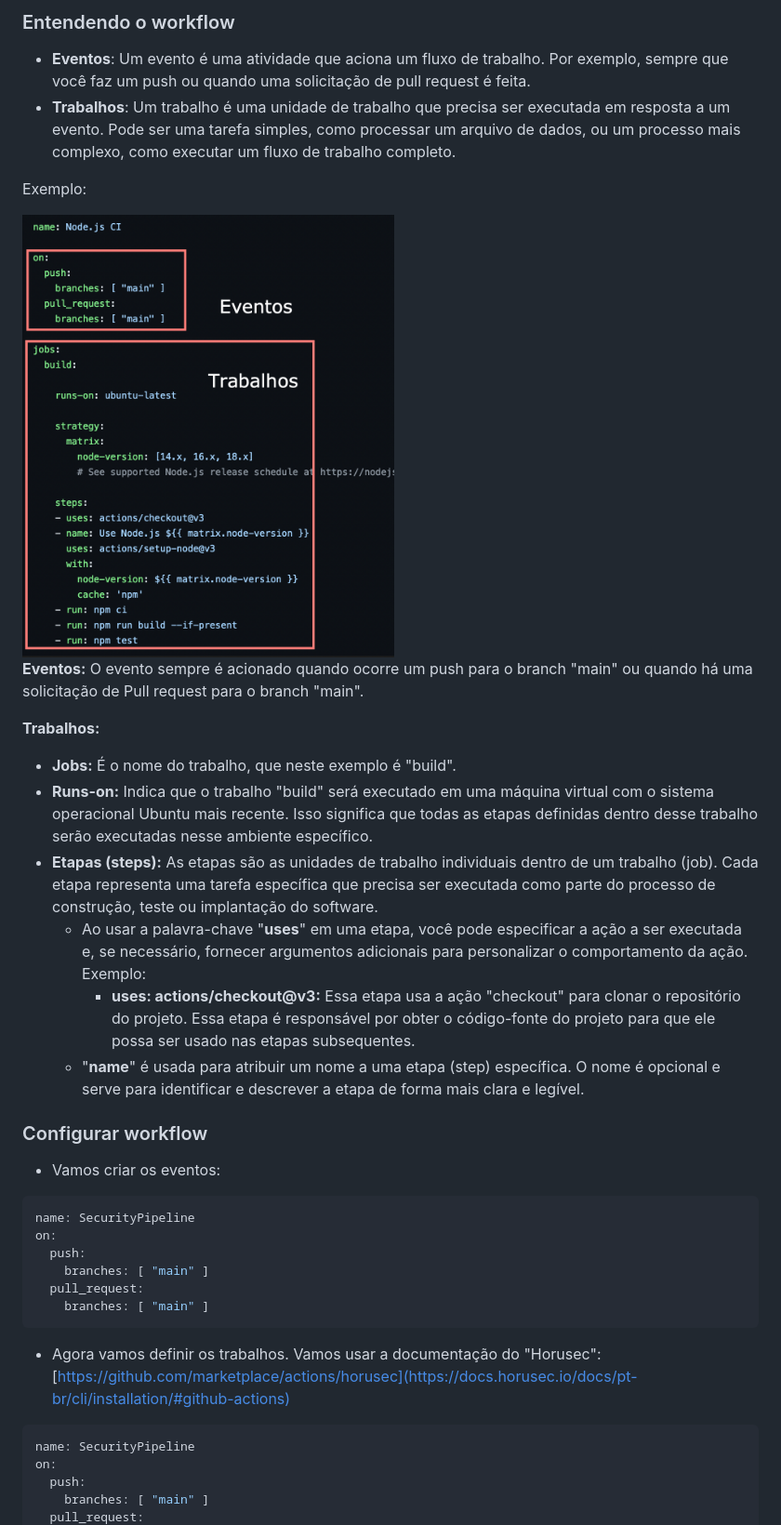
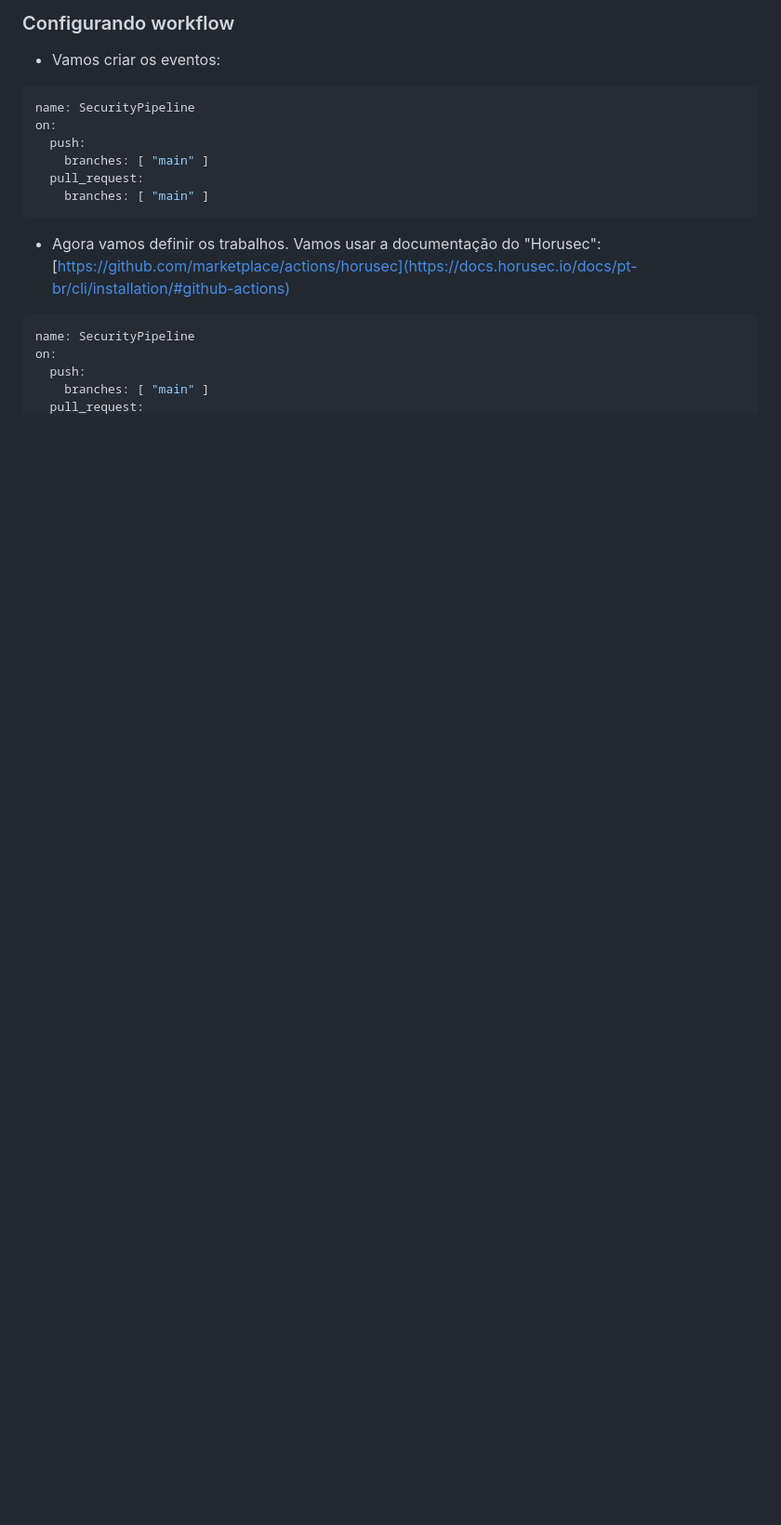
Before and after one commit to rayanepimentel/InfoSec-iniciante, a Markdown page: devSecOps/pipeline-sast.md, the part around the change printed below. Shown: that part at 93% size. GitHub-like rendering; blank space fills up the shorter version.

```diff
--- a/devSecOps/pipeline-sast.md
+++ b/devSecOps/pipeline-sast.md
@@ -33,24 +21,5 @@
 
-
-### Entendendo o workflow
-- **Eventos**: Um evento é uma atividade que aciona um fluxo de trabalho. Por exemplo, sempre que você faz um push ou quando uma solicitação de pull request é feita.
-- **Trabalhos**: Um trabalho é uma unidade de trabalho que precisa ser executada em resposta a um evento. Pode ser uma tarefa simples, como processar um arquivo de dados, ou um processo mais complexo, como executar um fluxo de trabalho completo.
-
-Exemplo:
-
-<img src="./img/exemploEventosJobs.png" alt="eventos e jobs" width="400">
-
-**Eventos:** O evento sempre é acionado quando ocorre um push para o branch "main" ou quando há uma solicitação de Pull request para o branch "main".
-
-**Trabalhos:**
-- **Jobs:** É o nome do trabalho, que neste exemplo é "build".
-- **Runs-on:** Indica que o trabalho "build" será executado em uma máquina virtual com o sistema operacional Ubuntu mais recente. Isso significa que todas as etapas definidas dentro desse trabalho serão executadas nesse ambiente específico.
-- **Etapas (steps):** As etapas são as unidades de trabalho individuais dentro de um trabalho (job). Cada etapa representa uma tarefa específica que precisa ser executada como parte do processo de construção, teste ou implantação do software.
-    - Ao usar a palavra-chave "**uses**" em uma etapa, você pode especificar a ação a ser executada e, se necessário, fornecer argumentos adicionais para personalizar o comportamento da ação. Exemplo:
-        - **uses: actions/checkout@v3:** Essa etapa usa a ação "checkout" para clonar o repositório do projeto. Essa etapa é responsável por obter o código-fonte do projeto para que ele possa ser usado nas etapas subsequentes.
-    - "**name**" é usada para atribuir um nome a uma etapa (step) específica. O nome é opcional e serve para identificar e descrever a etapa de forma mais clara e legível.
-
-### Configurar workflow
+### Configurando workflow
 
 - Vamos criar os eventos:
 
```
Also changed, not shown: other parts of devSecOps/pipeline-sast.md (+3 -15 lines), devSecOps/pipeline-dast.md (added, +109 -0 lines), devSecOps/pipeline.md (added, +52 -0 lines), devSecOps/img/actions.png (added), devSecOps/img/reportDast.png (added).
